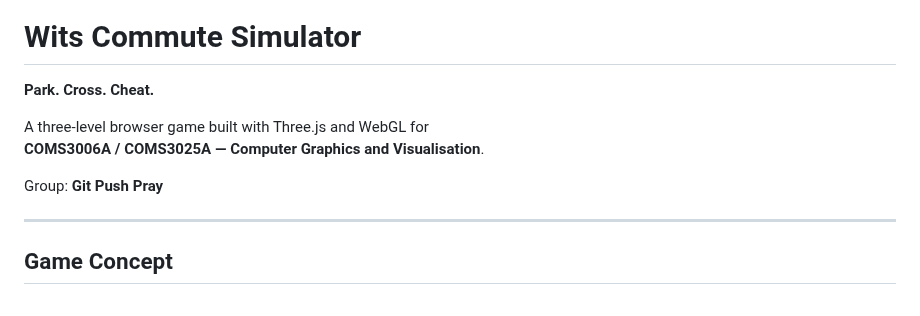
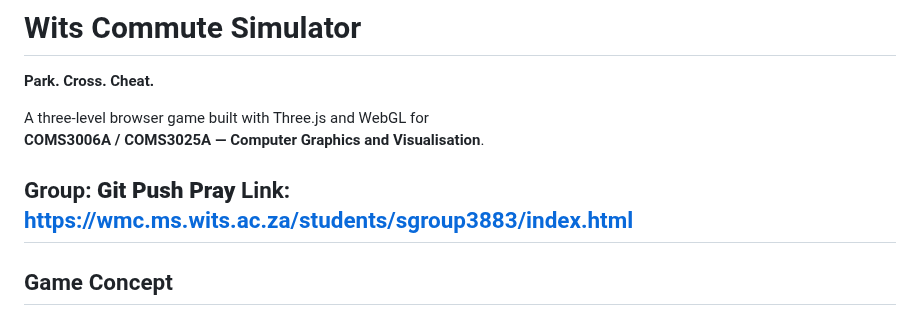
Before and after one commit to DeanFeldman/Wits-commute-simulator, a Markdown page: README.md, the part around the change. Rendered like a GitHub page.

Commit message:
Add link to game in README

```diff
--- a/README.md
+++ b/README.md
@@ -6,7 +6,7 @@ A three-level browser game built with Three.js and WebGL for
 **COMS3006A / COMS3025A — Computer Graphics and Visualisation**.
 
 Group: **Git Push Pray**
-
+Link: https://wmc.ms.wits.ac.za/students/sgroup3883/index.html
 ---
 
 ## Game Concept
```
